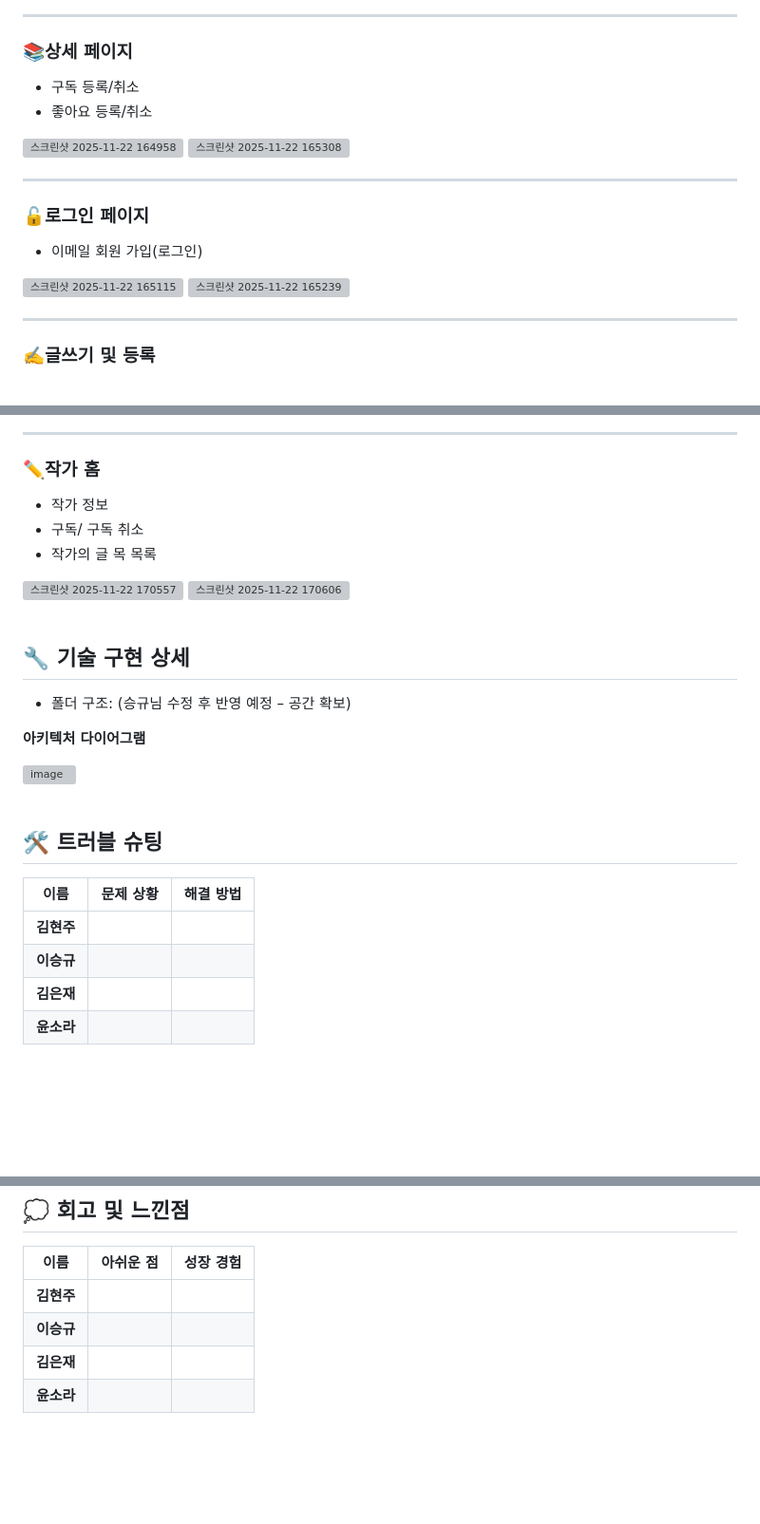
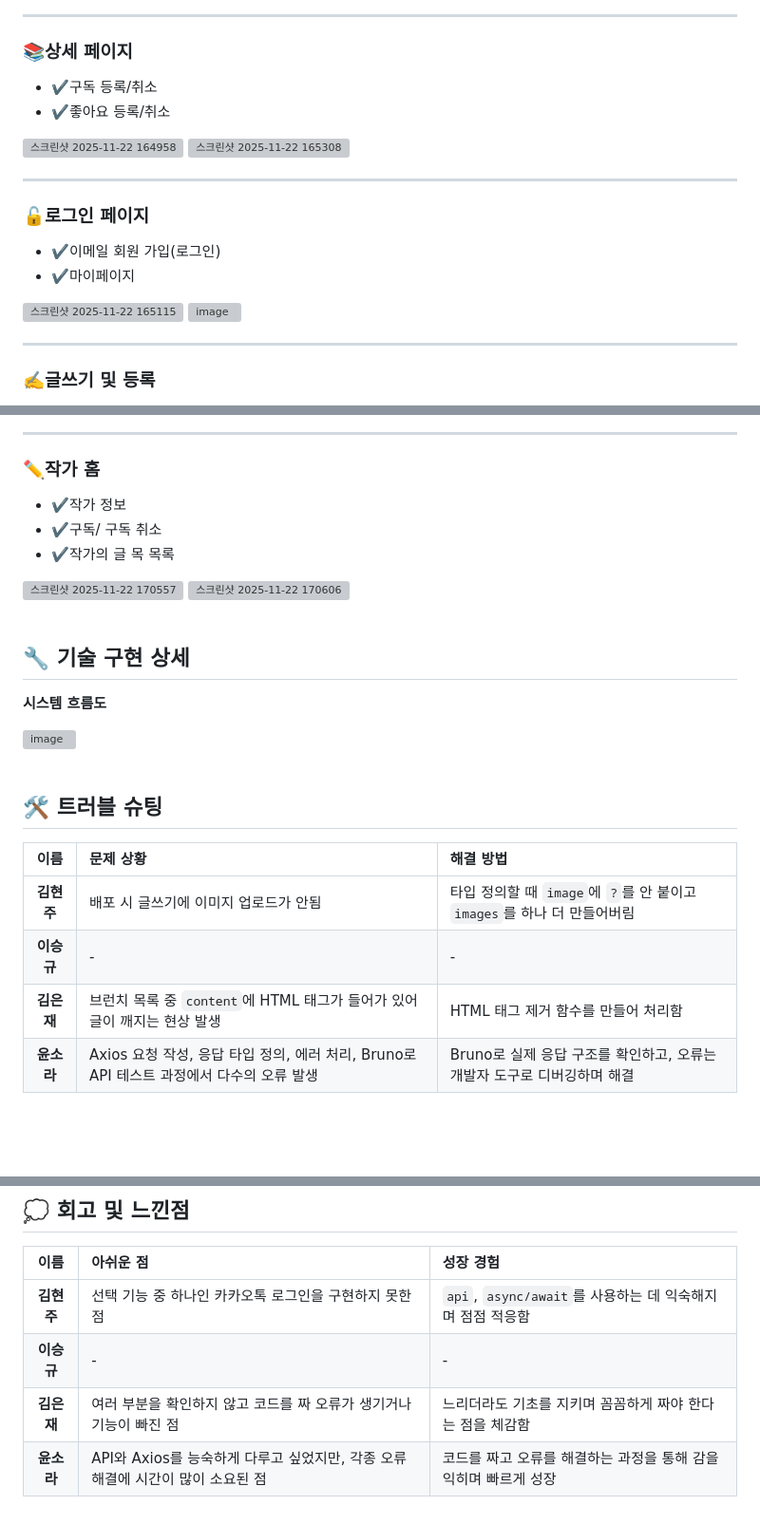
Before and after one commit to FRONTENDBOOTCAMP-15th/vanilla-07-promise, a Markdown page: README.md, 3 parts joined by grey strips. Shown at 95% size. Rendered like a GitHub page; blank space fills up the shorter version; grey boxes are pictures that could not be loaded.

Commit message:
fix: 이미지 및 멘트
Updated project overview, team roles, and feature descriptions in README.md. Added checkmarks for completed features and improved formatting.

```diff
--- a/README.md
+++ b/README.md
@@ -110,8 +115,8 @@
 <hr>
 
 ### 📚상세 페이지
-- 구독 등록/취소
-- 좋아요 등록/취소
+- ✔️구독 등록/취소
+- ✔️좋아요 등록/취소
 <img width="300" height="450" alt="스크린샷 2025-11-22 164958" src="https://github.com/user-attachments/assets/721a1b06-0bea-4a35-ab9a-55b7ebe3d3c7" />
 <img width="300" height="450" alt="스크린샷 2025-11-22 165308" src="https://github.com/user-attachments/assets/7a92415b-a398-4657-80db-fcca7670ab19" />
 
@@ -120,9 +125,11 @@
 <hr>
 
 ### 🔓로그인 페이지
-- 이메일 회원 가입(로그인)
-<img width="300" height="450" alt="스크린샷 2025-11-22 165115" src="https://github.com/user-attachments/assets/2ec3572f-9077-4ce9-816c-670fd20c573a" />
-<img width="300" height="450" alt="스크린샷 2025-11-22 165239" src="https://github.com/user-attachments/assets/fa58ffb5-b2e1-4364-a233-b0ca620e1c2a" />
+- ✔️이메일 회원 가입(로그인)
+- ✔️마이페이지
+<img width="300" height="445" alt="스크린샷 2025-11-22 165115" src="https://github.com/user-attachments/assets/2ec3572f-9077-4ce9-816c-670fd20c573a" />
+<img width="300" height="450" alt="image" src="https://github.com/user-attachments/assets/c8367610-3d92-4ac9-a9fa-2ad283458511" />
+
 
 
 
@@ -163,9 +172,9 @@
 <hr>
 
 ### ✏️작가 홈
-- 작가 정보
-- 구독/ 구독 취소
-- 작가의 글 목 목록
+- ✔️작가 정보
+- ✔️구독/ 구독 취소
+- ✔️작가의 글 목 목록
 <img width="300" height="445" alt="스크린샷 2025-11-22 170557" src="https://github.com/user-attachments/assets/aa93e422-62b9-4db1-a5ba-d2c9ca98b41f" />
 <img width="300" height="450" alt="스크린샷 2025-11-22 170606" src="https://github.com/user-attachments/assets/762025e5-743e-4d7a-8ae3-5b762da49d01" />
 
@@ -174,9 +183,9 @@
 
 
 ## 🔧 기술 구현 상세
-- 폴더 구조: (승규님 수정 후 반영 예정 – 공간 확보)
+ <!-- 폴더 구조: (승규님 수정 후 반영 예정 – 공간 확보) -->
 
- **아키텍처 다이어그램**
+ **시스템 흐름도**
 
  <img width="600" height="500" alt="image" src="https://github.com/user-attachments/assets/c0769036-aa00-4db8-b889-3efbe4d60236" />
 
@@ -185,12 +194,13 @@
 
 ## 🛠 트러블 슈팅
 
+
 | 이름 | 문제 상황 | 해결 방법 |
-|:--:|:--:|:--:|
-| **김현주** | | |
-| **이승규** | | |
-| **김은재** | | |
-| **윤소라** | | |
+|:--:|:--|:--|
+| **김현주** | 배포 시 글쓰기에 이미지 업로드가 안됨 | 타입 정의할 때 `image`에 `?`를 안 붙이고 `images`를 하나 더 만들어버림 |
+| **이승규** | - | - |
+| **김은재** | 브런치 목록 중 `content`에 HTML 태그가 들어가 있어 글이 깨지는 현상 발생 | HTML 태그 제거 함수를 만들어 처리함 |
+| **윤소라** | Axios 요청 작성, 응답 타입 정의, 에러 처리, Bruno로 API 테스트 과정에서 다수의 오류 발생 | Bruno로 실제 응답 구조를 확인하고, 오류는 개발자 도구로 디버깅하며 해결 |
 
 
 <br>
@@ -205,8 +215,8 @@
 ## 💭 회고 및 느낀점
 
 | 이름 | 아쉬운 점 | 성장 경험 |
-|:--:|:--:|:--:|
-| **김현주** | | |
-| **이승규** | | |
-| **김은재** | | |
-| **윤소라** | | |
+|:--:|:--|:--|
+| **김현주** | 선택 기능 중 하나인 카카오톡 로그인을 구현하지 못한 점 | `api`, `async/await`를 사용하는 데 익숙해지며 점점 적응함 |
+| **이승규** | - | - |
+| **김은재** | 여러 부분을 확인하지 않고 코드를 짜 오류가 생기거나 기능이 빠진 점 | 느리더라도 기초를 지키며 꼼꼼하게 짜야 한다는 점을 체감함 |
+| **윤소라** | API와 Axios를 능숙하게 다루고 싶었지만, 각종 오류 해결에 시간이 많이 소요된 점 | 코드를 짜고 오류를 해결하는 과정을 통해 감을 익히며 빠르게 성장  |
```
Also changed, not shown: other parts of README.md (+31 -24 lines).
